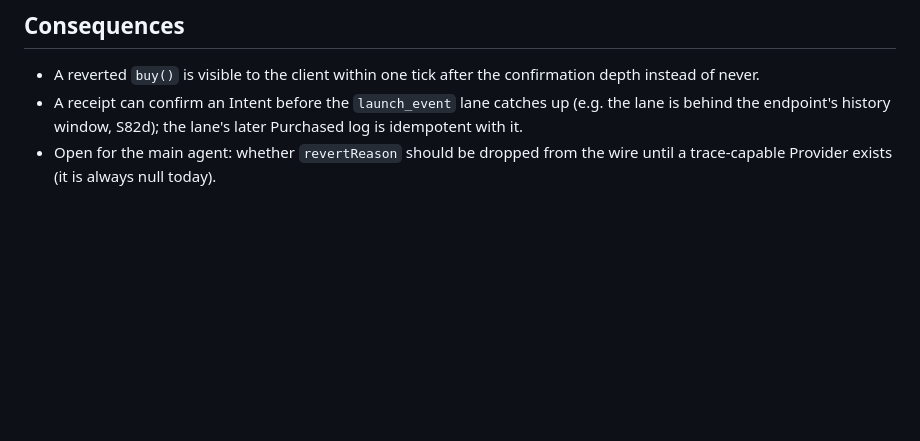
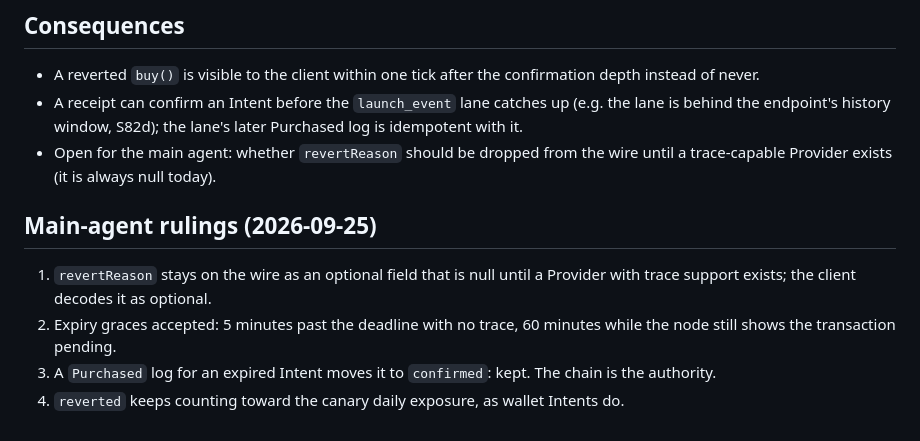
Before and after one commit to web3-superapp/loop-api, a Markdown page: docs/decisions/0080-launch-intent-reconciliation.md, the part around the change. Drawn GitHub-style; blank space fills up the shorter version.

Commit message:
docs(S83b2): main-agent rulings on Decision 0080
Co-Authored-By: Claude Fable 5.1 <noreply@anthropic.com>

```diff
--- a/docs/decisions/0080-launch-intent-reconciliation.md
+++ b/docs/decisions/0080-launch-intent-reconciliation.md
@@ -143,3 +143,10 @@ intent settled from its receipt`, with `launchIntentId`, `toState`,
   later Purchased log is idempotent with it.
 - Open for the main agent: whether `revertReason` should be dropped from the
   wire until a trace-capable Provider exists (it is always null today).
+
+## Main-agent rulings (2026-09-25)
+
+1. `revertReason` stays on the wire as an optional field that is null until a Provider with trace support exists; the client decodes it as optional.
+2. Expiry graces accepted: 5 minutes past the deadline with no trace, 60 minutes while the node still shows the transaction pending.
+3. A `Purchased` log for an expired Intent moves it to `confirmed`: kept. The chain is the authority.
+4. `reverted` keeps counting toward the canary daily exposure, as wallet Intents do.
```
